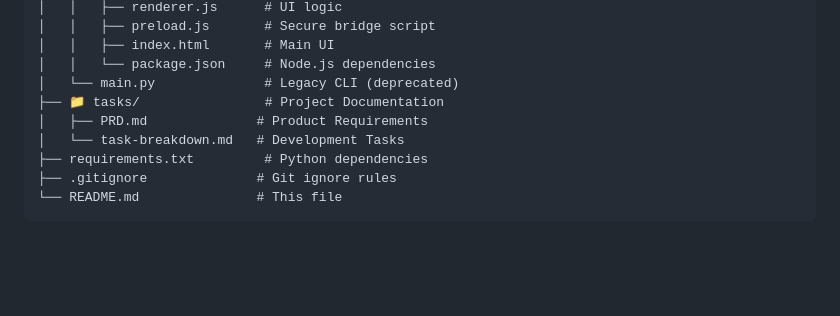
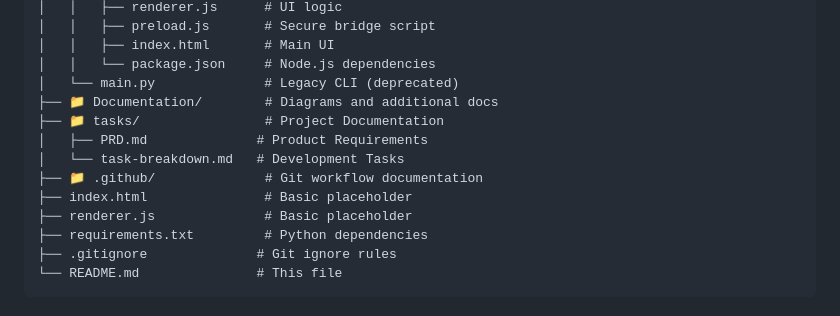
Before and after one commit to FRAQTIV/xtraqtiv, a Markdown page: README.md, the part around the change. Drawn GitHub-style; blank space fills up the shorter version.

Commit message:
docs: expand project structure in README

```diff
--- a/README.md
+++ b/README.md
@@ -100,9 +100,13 @@ xtraqtiv/
 │   │   ├── index.html       # Main UI
 │   │   └── package.json     # Node.js dependencies
 │   └── main.py              # Legacy CLI (deprecated)
+├── 📁 Documentation/        # Diagrams and additional docs
 ├── 📁 tasks/                # Project Documentation
 │   ├── PRD.md              # Product Requirements
 │   └── task-breakdown.md   # Development Tasks
+├── 📁 .github/              # Git workflow documentation
+├── index.html               # Basic placeholder
+├── renderer.js              # Basic placeholder
 ├── requirements.txt         # Python dependencies
 ├── .gitignore              # Git ignore rules
 └── README.md               # This file
```
